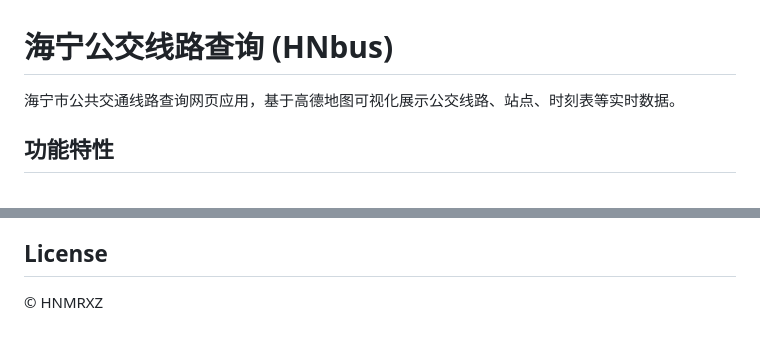
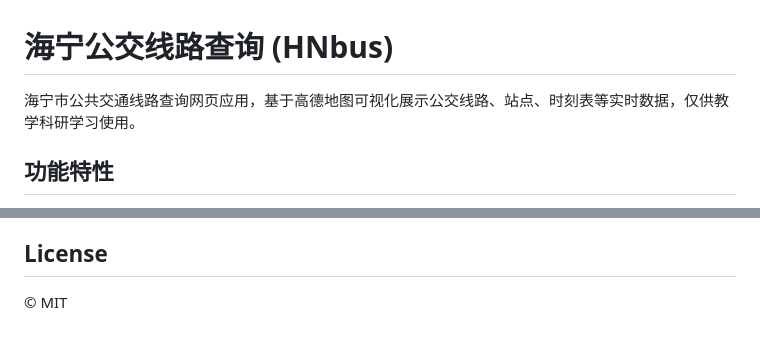
Before and after one commit to zjhncbx/HN-Bus-map, a Markdown page: README.md, 2 parts joined by grey strips. GitHub-like rendering.

Commit message:
更新 README.md，添加使用说明和许可证信息

```diff
--- a/README.md
+++ b/README.md
@@ -1,6 +1,6 @@
 # 海宁公交线路查询 (HNbus)
 
-海宁市公共交通线路查询网页应用，基于高德地图可视化展示公交线路、站点、时刻表等实时数据。
+海宁市公共交通线路查询网页应用，基于高德地图可视化展示公交线路、站点、时刻表等实时数据，仅供教学科研学习使用。
 
 ## 功能特性
 
@@ -155,4 +155,4 @@ python quick_scan.py          # 扫描全部线路 → bus_lines_found.json
 
 ## License
 
-© HNMRXZ
+© MIT
```
